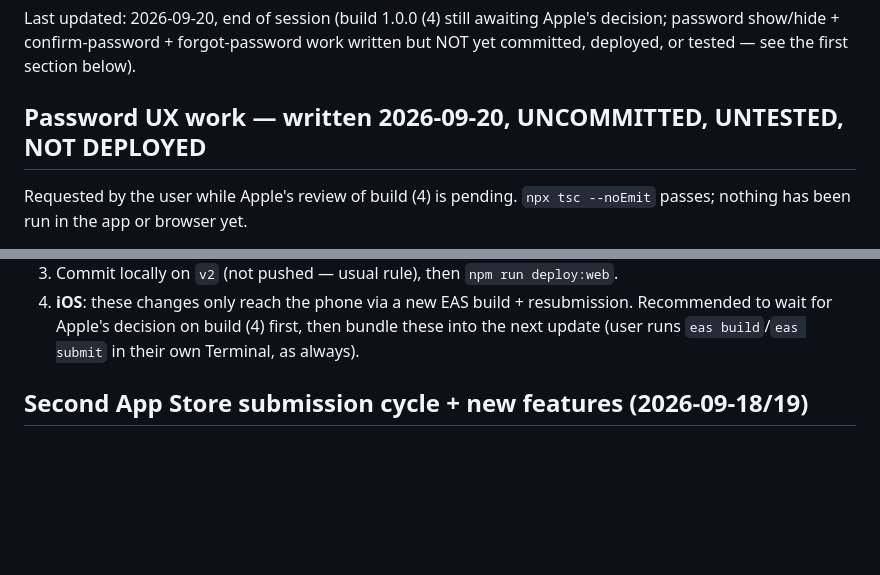
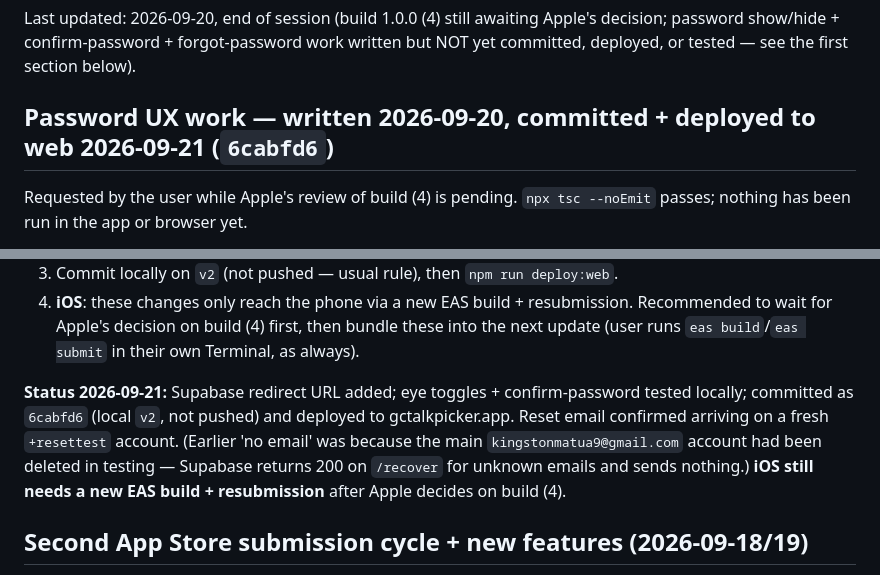
Before and after one commit to kingstonmatua/general-conference-talk-picker, a Markdown page: SESSION_HANDOFF.md, 2 parts joined by grey strips. Drawn GitHub-style; blank space fills up the shorter version.

Commit message:
Update handoff: password UX deployed to web, reset email verified
Co-Authored-By: Claude Sonnet 5 <noreply@anthropic.com>

```diff
--- a/SESSION_HANDOFF.md
+++ b/SESSION_HANDOFF.md
@@ -2,7 +2,7 @@
 
 Last updated: 2026-09-20, end of session (build 1.0.0 (4) still awaiting Apple's decision; password show/hide + confirm-password + forgot-password work written but NOT yet committed, deployed, or tested — see the first section below).
 
-## Password UX work — written 2026-09-20, UNCOMMITTED, UNTESTED, NOT DEPLOYED
+## Password UX work — written 2026-09-20, committed + deployed to web 2026-09-21 (`6cabfd6`)
 
 Requested by the user while Apple's review of build (4) is pending. `npx tsc --noEmit` passes; nothing has been run in the app or browser yet.
 
@@ -18,6 +18,8 @@ Requested by the user while Apple's review of build (4) is pending. `npx tsc --n
 2. Test locally (`npx expo start --web`): sign-up mismatch, eye toggles, then a real reset email end-to-end (use the `+applereview` alias only if absolutely needed — that demo account must stay alive; **do not change its password**, Apple's reviewer uses `ReviewMe2026!`. Prefer a fresh `+alias` test account).
 3. Commit locally on `v2` (not pushed — usual rule), then `npm run deploy:web`.
 4. **iOS**: these changes only reach the phone via a new EAS build + resubmission. Recommended to wait for Apple's decision on build (4) first, then bundle these into the next update (user runs `eas build`/`eas submit` in their own Terminal, as always).
+
+**Status 2026-09-21:** Supabase redirect URL added; eye toggles + confirm-password tested locally; committed as `6cabfd6` (local `v2`, not pushed) and deployed to gctalkpicker.app. Reset email confirmed arriving on a fresh `+resettest` account. (Earlier 'no email' was because the main `kingstonmatua9@gmail.com` account had been deleted in testing — Supabase returns 200 on `/recover` for unknown emails and sends nothing.) **iOS still needs a new EAS build + resubmission** after Apple decides on build (4).
 
 ## Second App Store submission cycle + new features (2026-09-18/19)
 
```
